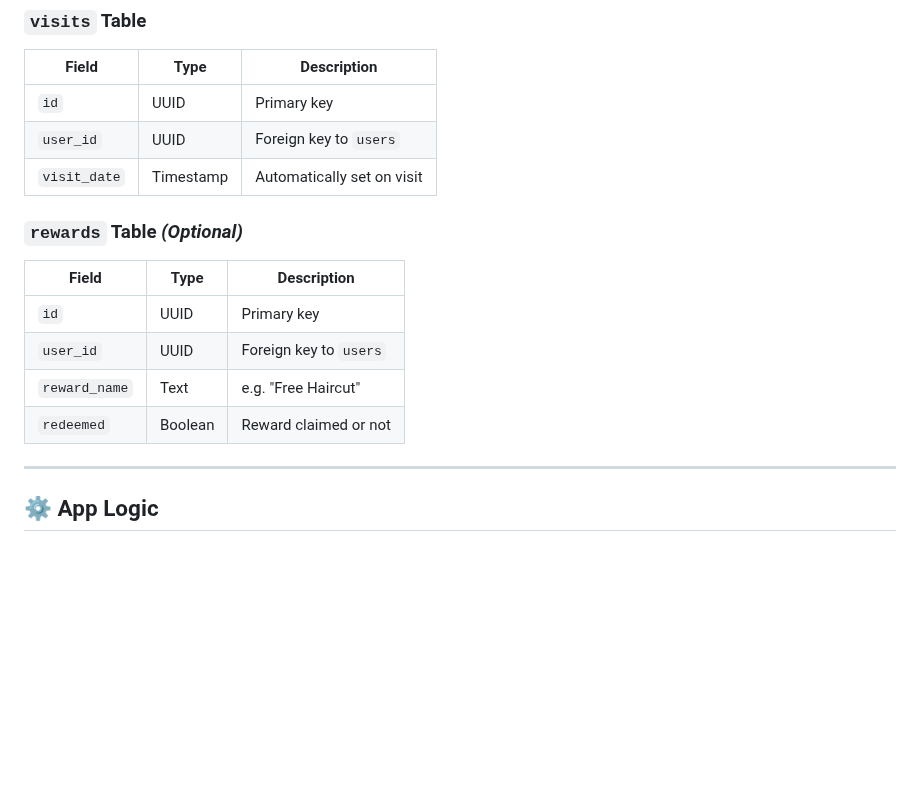
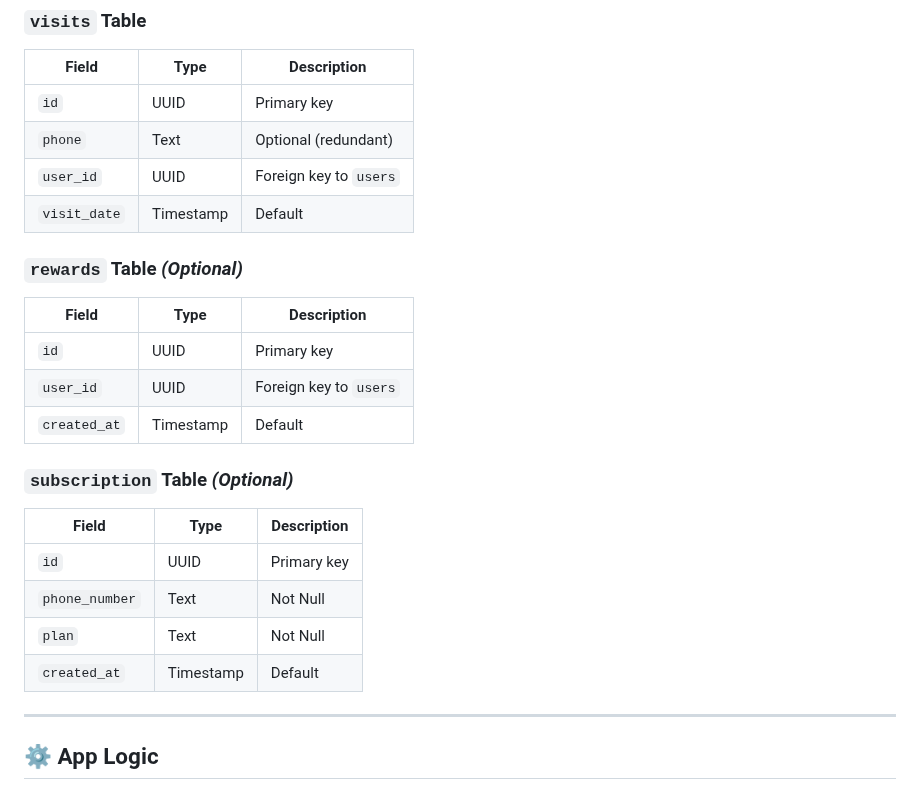
Before and after one commit to Kelvinkimotho/loyalty-vibes, a Markdown page: README.md, the part around the change. GitHub-like rendering; blank space fills up the shorter version.

```diff
--- a/README.md
+++ b/README.md
@@ -52,17 +52,24 @@ We’ve created an easy-to-use loyalty tracking system that:
 | Field        | Type      | Description                  |
 |--------------|-----------|------------------------------|
 | `id`         | UUID      | Primary key                  |
+|  `phone`     | Text      | Optional (redundant)         |
 | `user_id`    | UUID      | Foreign key to `users`       |
-| `visit_date` | Timestamp | Automatically set on visit   |
+| `visit_date` | Timestamp | Default                      |
 
 ### `rewards` Table *(Optional)*
 | Field         | Type     | Description                |
 |---------------|----------|----------------------------|
 | `id`          | UUID     | Primary key                |
 | `user_id`     | UUID     | Foreign key to `users`     |
-| `reward_name` | Text     | e.g. "Free Haircut"        |
-| `redeemed`    | Boolean  | Reward claimed or not      |
+| `created_at`  | Timestamp| Default                    |
 
+### `subscription` Table *(Optional)*
+| Field         | Type     | Description                |
+|---------------|----------|----------------------------|
+| `id`          | UUID     | Primary key                |
+| `phone_number`| Text     | Not Null                   |
+| `plan`        | Text     | Not Null                   |
+| `created_at`  | Timestamp| Default                    |
 ---
 
 ## ⚙️ App Logic
```
